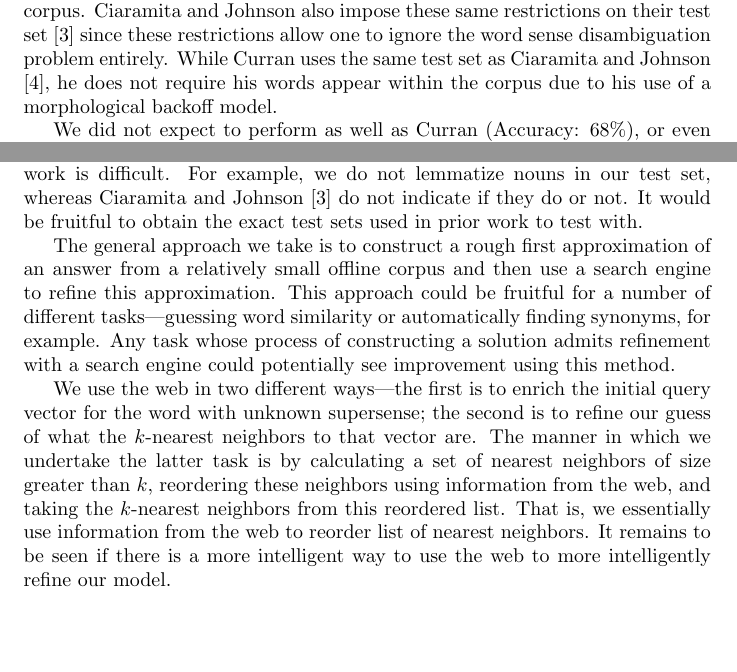
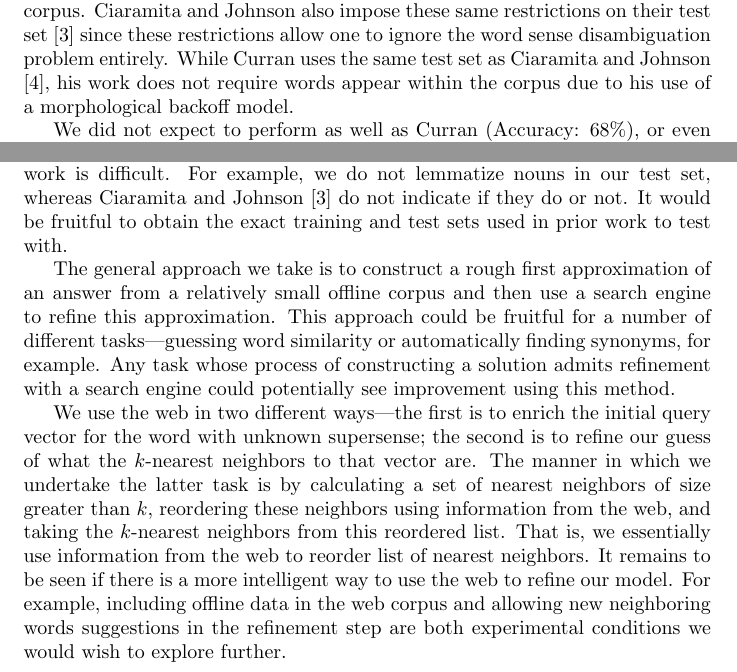
Before and after one commit to stephenroller/class-nlp-project, a LaTeX document (writeup/writeup.tex): two parts of pages 4 and 8 of 10, joined at a grey line, cut so that both start at the same text, the shorter picture padded with empty space. Compiled offline with pdfLaTeX.

Commit message:
More words.

```diff
--- a/writeup/writeup.tex
+++ b/writeup/writeup.tex
@@ -153,7 +153,8 @@ They propose two evaluations: one done using a standard held-out test set, and o
 While the former is more standard evaluation metric, \cite{cj} conclude that the latter is a more natural evaluation metric and slightly more difficult due to the nature of the changes.
 
 In addition to constructing our two data sets from the different versions of WordNet, our test sets meet additional criteria: words in the test sets may only be nouns with a single supersense, and all test words \emph{must} appear within our corpus.
-Ciaramita and Johnson also impose these same restrictions on their test set \cite{cj} since these restrictions allow one to ignore the word sense disambiguation problem entirely. While Curran uses the same test set as Ciaramita and Johnson \cite{curran}, he does not require his words appear within the corpus due to his use of a morphological backoff model.
+Ciaramita and Johnson also impose these same restrictions on their test set \cite{cj} since these restrictions allow one to ignore the word sense disambiguation problem entirely.
+While Curran uses the same test set as Ciaramita and Johnson \cite{curran}, his work does not require words appear within the corpus due to his use of a morphological backoff model.
 
 We did not expect to perform as well as Curran (Accuracy: 68\%), or even Ciaramita and Johnson (Accuracy: 53\%) \cite{curran}, on the task, as our model is comparatively impoverished, uses a smaller data set, and has no backoff model.
 Furthermore, this was not the precise goal of our work.
@@ -295,7 +296,7 @@ It would be useful to compare Curran's method to the exact same method augmented
 
 One of the primary shortcomings of the evaluation we use is the test set---since we use a different test set, comparing our performance directly with prior work is difficult.
 For example, we do not lemmatize nouns in our test set, whereas Ciaramita and Johnson \cite{cj} do not indicate if they do or not.
-It would be fruitful to obtain the exact test sets used in prior work to test with.
+It would be fruitful to obtain the exact training and test sets used in prior work to test with.
 
 The general approach we take is to construct a rough first approximation of an answer from a relatively small offline corpus and then use a search engine to refine this approximation.
 This approach could be fruitful for a number of different tasks---guessing word similarity or automatically finding synonyms, for example.
@@ -304,7 +305,8 @@ Any task whose process of constructing a solution admits refinement with a searc
 We use the web in two different ways---the first is to enrich the initial query vector for the word with unknown supersense; the second is to refine our guess of what the $k$-nearest neighbors to that vector are.
 The manner in which we undertake the latter task is by calculating a set of nearest neighbors of size greater than $k$, reordering these neighbors using information from the web, and taking the $k$-nearest neighbors from this reordered list.
 That is, we essentially use information from the web to reorder list of nearest neighbors.
-It remains to be seen if there is a more intelligent way to use the web to more intelligently refine our model.
+It remains to be seen if there is a more intelligent way to use the web to  refine our model.
+For example, including offline data in the web corpus and allowing new neighboring words suggestions in the refinement step are both experimental conditions we would wish to explore further.
 
 \section{Conclusion}
 
```
Also changed, not shown: writeup/writeup.tex (2 more changed lines).
